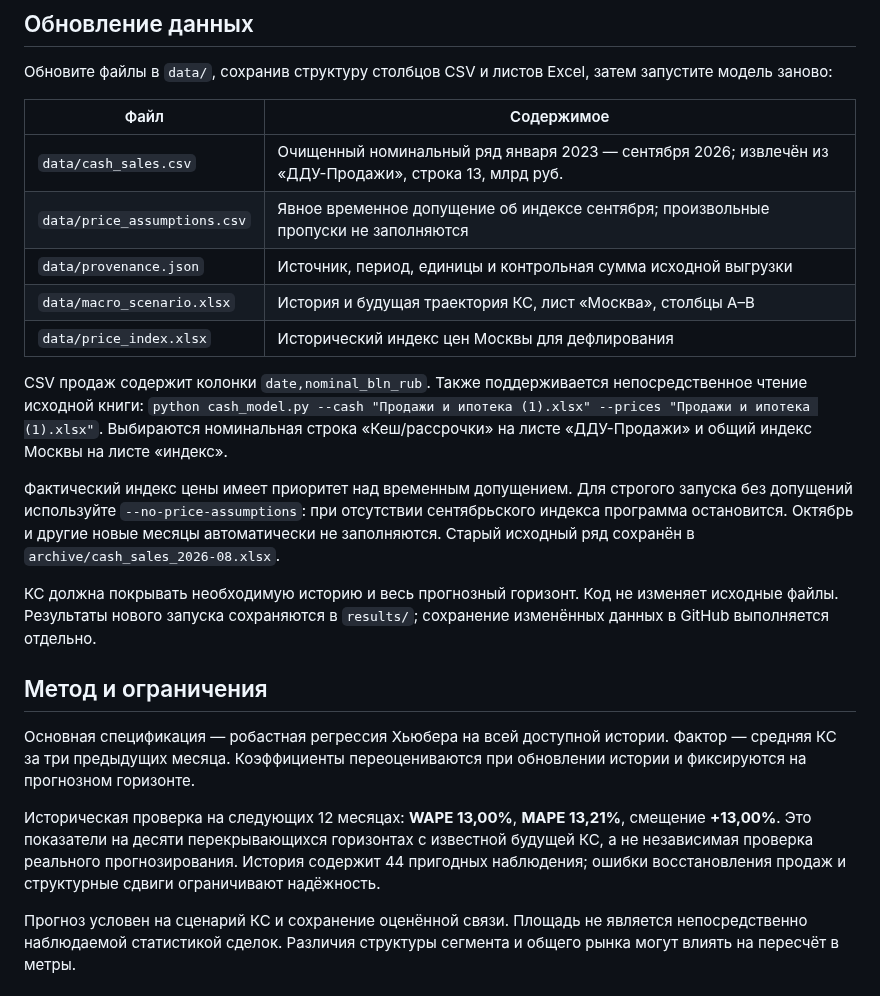
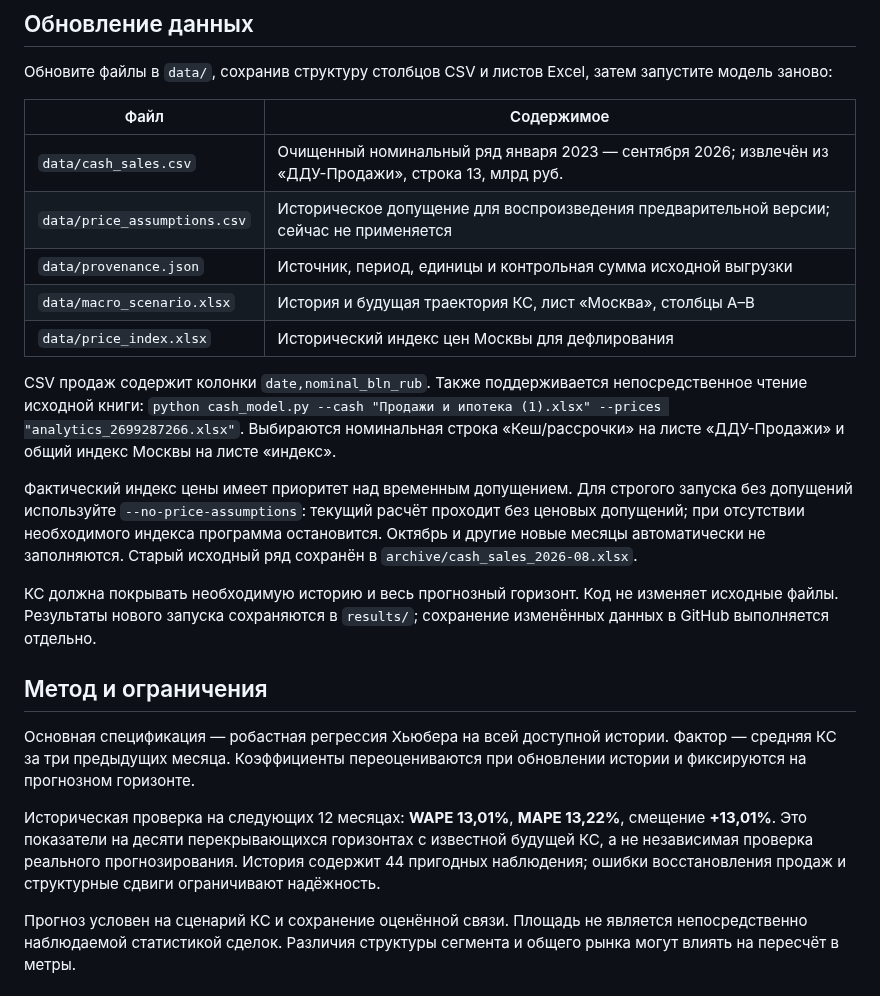
Before and after one commit to kR1SH1337/Real-Estate-Forecast, a Markdown page: README.md, the part around one of its changes. Drawn GitHub-style.

```diff
--- a/README.md
+++ b/README.md
@@ -56,14 +56,14 @@ python cash_model.py
 | Файл | Содержимое |
 |---|---|
 | `data/cash_sales.csv` | Очищенный номинальный ряд января 2023 — сентября 2026; извлечён из «ДДУ-Продажи», строка 13, млрд руб. |
-| `data/price_assumptions.csv` | Явное временное допущение об индексе сентября; произвольные пропуски не заполняются |
+| `data/price_assumptions.csv` | Историческое допущение для воспроизведения предварительной версии; сейчас не применяется |
 | `data/provenance.json` | Источник, период, единицы и контрольная сумма исходной выгрузки |
 | `data/macro_scenario.xlsx` | История и будущая траектория КС, лист «Москва», столбцы A–B |
 | `data/price_index.xlsx` | Исторический индекс цен Москвы для дефлирования |
 
-CSV продаж содержит колонки `date,nominal_bln_rub`. Также поддерживается непосредственное чтение исходной книги: `python cash_model.py --cash "Продажи и ипотека (1).xlsx" --prices "Продажи и ипотека (1).xlsx"`. Выбираются номинальная строка «Кеш/рассрочки» на листе «ДДУ-Продажи» и общий индекс Москвы на листе «индекс».
+CSV продаж содержит колонки `date,nominal_bln_rub`. Также поддерживается непосредственное чтение исходной книги: `python cash_model.py --cash "Продажи и ипотека (1).xlsx" --prices "analytics_2699287266.xlsx"`. Выбираются номинальная строка «Кеш/рассрочки» на листе «ДДУ-Продажи» и общий индекс Москвы на листе «индекс».
 
-Фактический индекс цены имеет приоритет над временным допущением. Для строгого запуска без допущений используйте `--no-price-assumptions`: при отсутствии сентябрьского индекса программа остановится. Октябрь и другие новые месяцы автоматически не заполняются. Старый исходный ряд сохранён в `archive/cash_sales_2026-08.xlsx`.
+Фактический индекс цены имеет приоритет над временным допущением. Для строгого запуска без допущений используйте `--no-price-assumptions`: текущий расчёт проходит без ценовых допущений; при отсутствии необходимого индекса программа остановится. Октябрь и другие новые месяцы автоматически не заполняются. Старый исходный ряд сохранён в `archive/cash_sales_2026-08.xlsx`.
 
 КС должна покрывать необходимую историю и весь прогнозный горизонт. Код не изменяет исходные файлы. Результаты нового запуска сохраняются в `results/`; сохранение изменённых данных в GitHub выполняется отдельно.
 
@@ -71,7 +71,7 @@ CSV продаж содержит колонки `date,nominal_bln_rub`. Так
 
 Основная спецификация — робастная регрессия Хьюбера на всей доступной истории. Фактор — средняя КС за три предыдущих месяца. Коэффициенты переоцениваются при обновлении истории и фиксируются на прогнозном горизонте.
 
-Историческая проверка на следующих 12 месяцах: **WAPE 13,00%**, **MAPE 13,21%**, смещение **+13,00%**. Это показатели на десяти перекрывающихся горизонтах с известной будущей КС, а не независимая проверка реального прогнозирования. История содержит 44 пригодных наблюдения; ошибки восстановления продаж и структурные сдвиги ограничивают надёжность.
+Историческая проверка на следующих 12 месяцах: **WAPE 13,01%**, **MAPE 13,22%**, смещение **+13,01%**. Это показатели на десяти перекрывающихся горизонтах с известной будущей КС, а не независимая проверка реального прогнозирования. История содержит 44 пригодных наблюдения; ошибки восстановления продаж и структурные сдвиги ограничивают надёжность.
 
 Прогноз условен на сценарий КС и сохранение оценённой связи. Площадь не является непосредственно наблюдаемой статистикой сделок. Различия структуры сегмента и общего рынка могут влиять на пересчёт в метры.
 
```
Also changed, not shown: other parts of README.md (+5 -5 lines), docs/update_2026-10-21.md (+14 -16 lines), docs/usage.md (+12 -12 lines), docs/images/sales_area.png, reference_results/coefficients.png, reference_results/fit_and_residuals.png, 12 other files.
